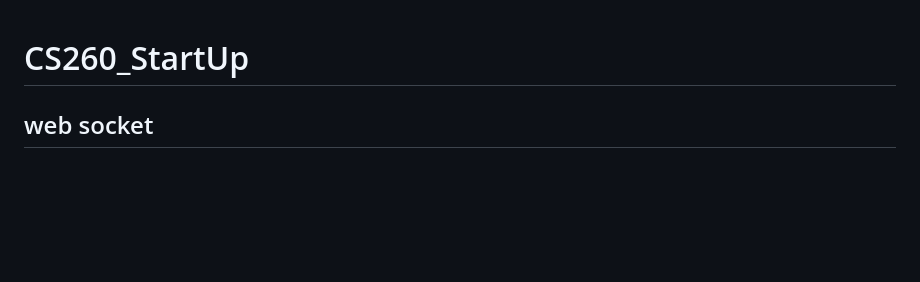
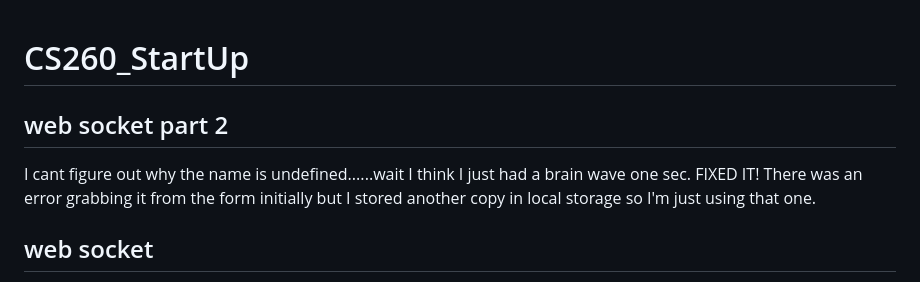
Before and after one commit to TSABM/CS260_StartUp, a Markdown page: README.md, the part around the change. Rendered like a GitHub page; blank space fills up the shorter version.

```diff
--- a/README.md
+++ b/README.md
@@ -1,4 +1,7 @@
 # CS260_StartUp
+
+## web socket part 2
+I cant figure out why the name is undefined......wait I think I just had a brain wave one sec. FIXED IT! There was an error grabbing it from the form initially but I stored another copy in local storage so I'm just using that one.
 
 ## web socket
 I had difficulty with it because I had to reference simon and the chat sample we were given and both were pretty different. So far the chat function works but if someone is logged in as the same person in two instances the receipient sees something like "unknown" instead of the actual name. Not sure how to fix that yet.
```
